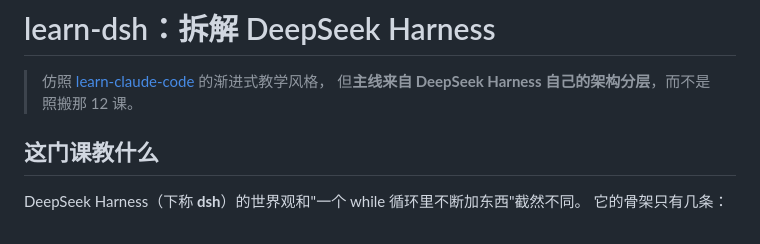
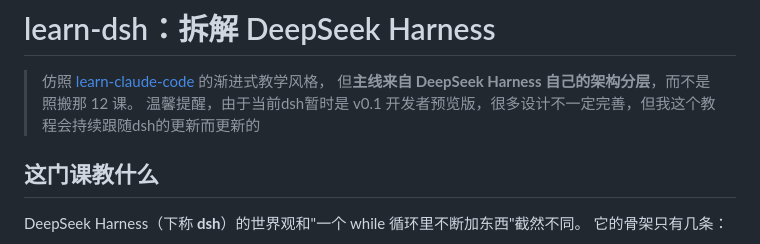
Before and after one commit to onychen/learn-dsh, a Markdown page: README.md, the part around the change. GitHub-like rendering.

Commit message:
Update README with note on dsh v0.1 preview
Added a note about the current version of dsh being a developer preview and that the tutorial will be updated alongside dsh.

```diff
--- a/README.md
+++ b/README.md
@@ -2,6 +2,7 @@
 
 > 仿照 [learn-claude-code](https://github.com/shareAI-lab/learn-claude-code) 的渐进式教学风格，
 > 但**主线来自 DeepSeek Harness 自己的架构分层**，而不是照搬那 12 课。
+> 温馨提醒，由于当前dsh暂时是 v0.1 开发者预览版，很多设计不一定完善，但我这个教程会持续跟随dsh的更新而更新的
 
 ## 这门课教什么
 
```
